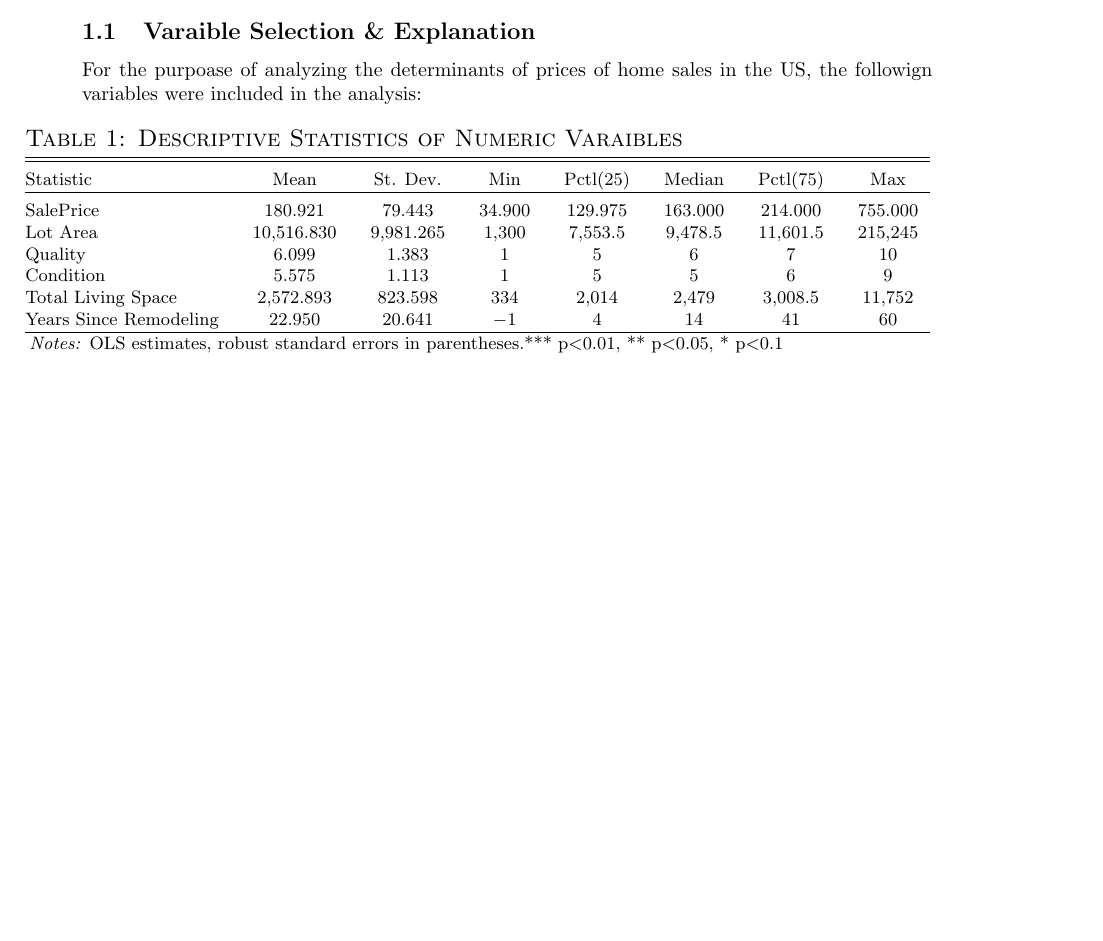
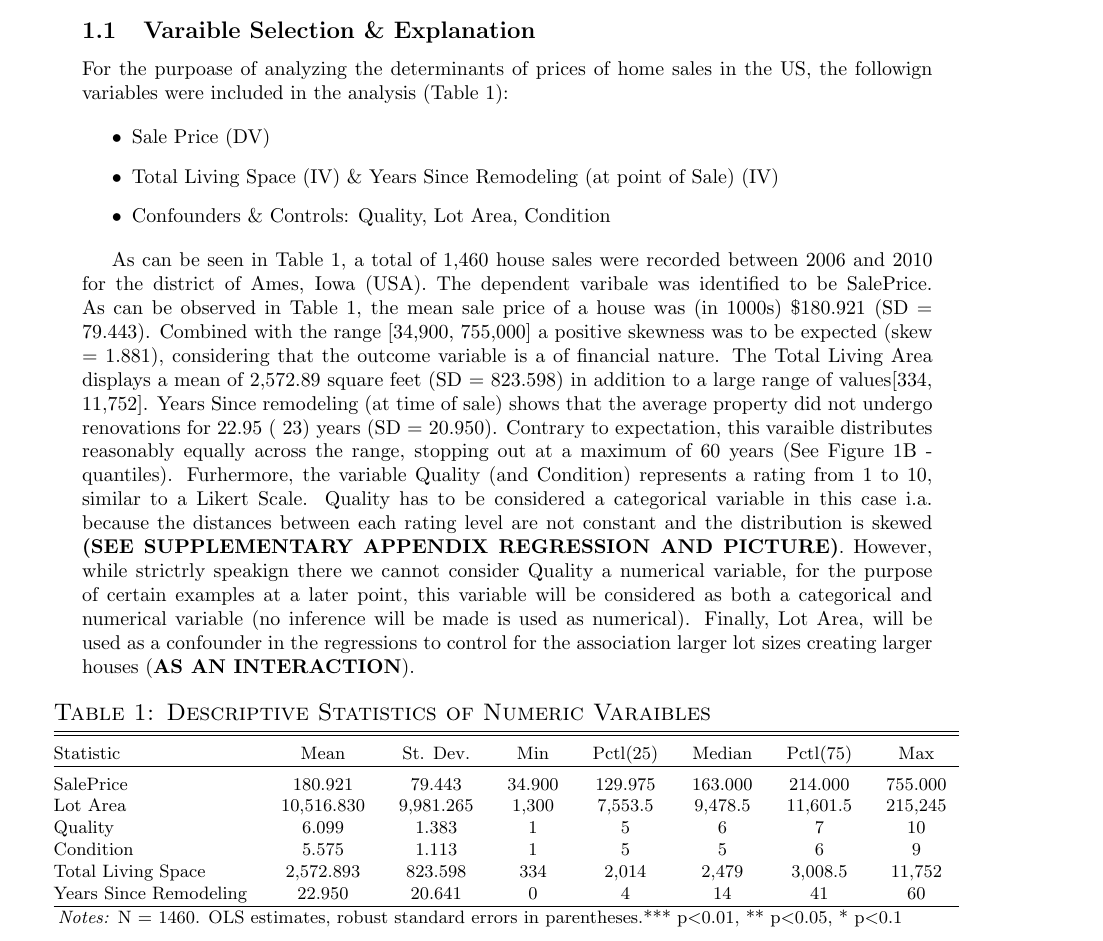
Before and after one commit to AngeloBarisano/advanced_statistics_and_programming_assignments, a LaTeX problem sheet (assignment1/LaTex_files/assignment1_latex_new.tex): part of the page before the commit and part of page 1 of 2 after it, cut so that both start at the same text, the shorter picture padded with empty space. Compiled offline with pdfLaTeX.

Commit message:
task 1 finish

```diff
--- a/assignment1/LaTex_files/assignment1_latex_new.tex
+++ b/assignment1/LaTex_files/assignment1_latex_new.tex
@@ -32,14 +32,25 @@
 \begin{document}
 \section{Data Prep, EDA, and Theory development}
 \subsection{Varaible Selection \& Explanation}
-For the purpoase of analyzing the determinants of prices of home sales in the US, the followign variables were included in the analysis:
+For the purpoase of analyzing the determinants of prices of home sales in the US, the followign variables were included in the analysis (Table 1):
+
+
+\begin{itemize}
+  \item Sale Price (DV)
+  \item Total Living Space (IV) \& Years Since Remodeling (at point of Sale) (IV)
+  \item Confounders \& Controls: Quality, Lot Area, Condition
+\end{itemize}
+
+
+As can be seen in Table 1, a total of 1,460 house sales were recorded between 2006 and 2010 for the district of Ames, Iowa (USA). The dependent varibale was identified to be SalePrice. As can be observed in Table 1, the mean sale price of a house was (in 1000s) \$180.921 (SD = 79.443). Combined with the range [34,900, 755,000] a positive skewness was to be expected (skew = 1.881), considering that the outcome variable is a of financial nature. The Total Living Area displays a mean of 2,572.89 square feet (SD = 823.598) in addition to a large range of values[334, 11,752].
+Years Since remodeling (at time of sale) shows that the average property did not undergo renovations for 22.95 (~23) years (SD = 20.950). Contrary to expectation, this varaible distributes reasonably equally across the range, stopping out at a maximum of 60 years (See Figure 1B - quantiles).
+Furhermore, the variable Quality (and Condition) represents a rating from 1 to 10, similar to a Likert Scale. Quality has to be considered a categorical variable in this case i.a. because the distances between each rating level are not constant and the distribution is skewed \textbf{(SEE SUPPLEMENTARY APPENDIX REGRESSION AND PICTURE)}. However, while strictrly speakign there we cannot consider Quality a numerical variable, for the purpose of certain examples at a later point, this variable will be considered as both a categorical and numerical variable (no inference will be made is used as numerical). Finally, Lot Area, will be used as a confounder in the regressions to control for the association larger lot sizes creating larger houses (\textbf{AS AN INTERACTION}).
+
 
 % Table created by stargazer v.5.2.3 by Marek Hlavac, Social Policy Institute. E-mail: marek.hlavac at gmail.com
 % Date and time: Wed, Sep 14, 2022 - 15:53:27
 \begin{table}[!htbp]
-\begin{adjustwidth}{-1cm}{-1cm}
-
-
+\begin{adjustwidth}{-0.5cm}{-0cm}
 \begin{threeparttable}
 \small
 \captionsetup{font=small, justification=raggedright,singlelinecheck=false}
@@ -56,14 +67,12 @@ Lot Area & 10,516.830 & 9,981.265 & 1,300 & 7,553.5 & 9,478.5 & 11,601.5 & 215,2
 Quality & 6.099 & 1.383 & 1 & 5 & 6 & 7 & 10 \\
 Condition & 5.575 & 1.113 & 1 & 5 & 5 & 6 & 9 \\
 Total Living Space & 2,572.893 & 823.598 & 334 & 2,014 & 2,479 & 3,008.5 & 11,752 \\
-Years Since Remodeling & 22.950 & 20.641 & $-$1 & 4 & 14 & 41 & 60 \\
+Years Since Remodeling & 22.950 & 20.641 & 0 & 4 & 14 & 41 & 60 \\
 \hline \\[-3.5ex]
 \end{tabular}
-
-
 \begin{tablenotes}[para,flushleft]
       \small
-      \item\textit{Notes:} OLS estimates, robust standard errors in parentheses.*** p$<$0.01, ** p$<$0.05, * p$<$0.1
+      \item\textit{Notes:} N = 1460. OLS estimates, robust standard errors in parentheses.*** p$<$0.01, ** p$<$0.05, * p$<$0.1
     \end{tablenotes}
 \end{threeparttable}
 \end{adjustwidth}
```
Also changed, not shown: assignment1/LaTex_files/assignment1_latex_new.pdf, assignment1/LaTex_files/assignment1_latex_new.tex (10 more changed lines).
